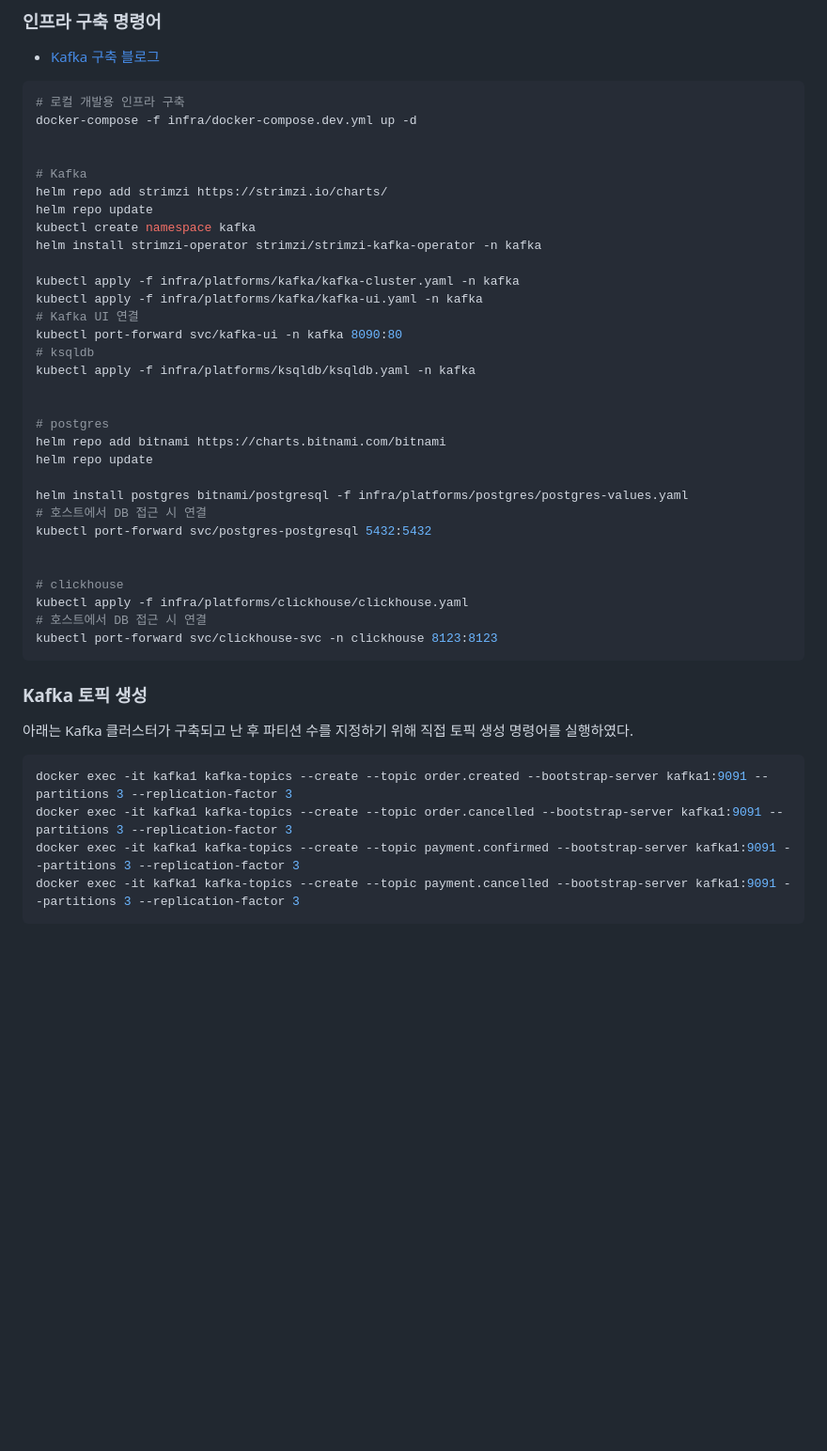
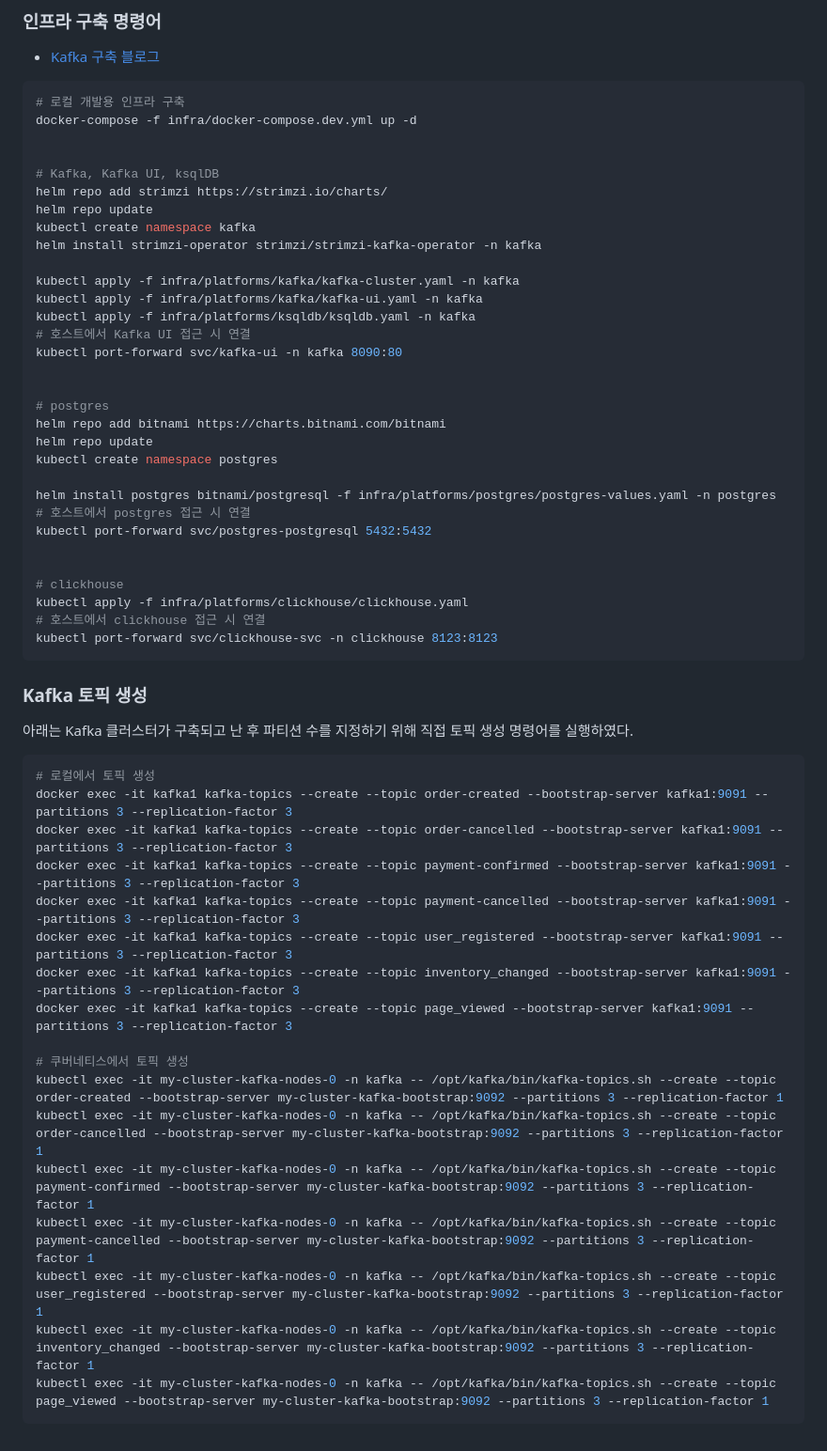
Before and after one commit to gr1993/ecommerce-data-platform, a Markdown page: infra/README.md, the part around the change. Shown at 94% size. GitHub-like rendering; blank space fills up the shorter version.

Commit message:
docs(infra): 일부 주석 수정 및 토픽 생성 명령어 추가

````diff
--- a/infra/README.md
+++ b/infra/README.md
@@ -34,7 +34,7 @@ ecommerce-data-platform/
 docker-compose -f infra/docker-compose.dev.yml up -d
 
 
-# Kafka
+# Kafka, Kafka UI, ksqlDB
 helm repo add strimzi https://strimzi.io/charts/
 helm repo update
 kubectl create namespace kafka
@@ -42,24 +42,24 @@ helm install strimzi-operator strimzi/strimzi-kafka-operator -n kafka
 
 kubectl apply -f infra/platforms/kafka/kafka-cluster.yaml -n kafka
 kubectl apply -f infra/platforms/kafka/kafka-ui.yaml -n kafka
-# Kafka UI 연결
+kubectl apply -f infra/platforms/ksqldb/ksqldb.yaml -n kafka
+# 호스트에서 Kafka UI 접근 시 연결
 kubectl port-forward svc/kafka-ui -n kafka 8090:80
-# ksqldb
-kubectl apply -f infra/platforms/ksqldb/ksqldb.yaml -n kafka
 
 
 # postgres
 helm repo add bitnami https://charts.bitnami.com/bitnami
 helm repo update
+kubectl create namespace postgres
 
-helm install postgres bitnami/postgresql -f infra/platforms/postgres/postgres-values.yaml
-# 호스트에서 DB 접근 시 연결
+helm install postgres bitnami/postgresql -f infra/platforms/postgres/postgres-values.yaml -n postgres
+# 호스트에서 postgres 접근 시 연결
 kubectl port-forward svc/postgres-postgresql 5432:5432
 
 
 # clickhouse
 kubectl apply -f infra/platforms/clickhouse/clickhouse.yaml
-# 호스트에서 DB 접근 시 연결
+# 호스트에서 clickhouse 접근 시 연결
 kubectl port-forward svc/clickhouse-svc -n clickhouse 8123:8123
 ```
 
@@ -69,8 +69,21 @@ kubectl port-forward svc/clickhouse-svc -n clickhouse 8123:8123
 아래는 Kafka 클러스터가 구축되고 난 후 파티션 수를 지정하기 위해 직접 토픽 생성 명령어를 실행하였다.
 
 ```shell
-docker exec -it kafka1 kafka-topics --create --topic order.created --bootstrap-server kafka1:9091 --partitions 3 --replication-factor 3
-docker exec -it kafka1 kafka-topics --create --topic order.cancelled --bootstrap-server kafka1:9091 --partitions 3 --replication-factor 3
-docker exec -it kafka1 kafka-topics --create --topic payment.confirmed --bootstrap-server kafka1:9091 --partitions 3 --replication-factor 3
-docker exec -it kafka1 kafka-topics --create --topic payment.cancelled --bootstrap-server kafka1:9091 --partitions 3 --replication-factor 3
+# 로컬에서 토픽 생성
+docker exec -it kafka1 kafka-topics --create --topic order-created --bootstrap-server kafka1:9091 --partitions 3 --replication-factor 3
+docker exec -it kafka1 kafka-topics --create --topic order-cancelled --bootstrap-server kafka1:9091 --partitions 3 --replication-factor 3
+docker exec -it kafka1 kafka-topics --create --topic payment-confirmed --bootstrap-server kafka1:9091 --partitions 3 --replication-factor 3
+docker exec -it kafka1 kafka-topics --create --topic payment-cancelled --bootstrap-server kafka1:9091 --partitions 3 --replication-factor 3
+docker exec -it kafka1 kafka-topics --create --topic user_registered --bootstrap-server kafka1:9091 --partitions 3 --replication-factor 3
+docker exec -it kafka1 kafka-topics --create --topic inventory_changed --bootstrap-server kafka1:9091 --partitions 3 --replication-factor 3
+docker exec -it kafka1 kafka-topics --create --topic page_viewed --bootstrap-server kafka1:9091 --partitions 3 --replication-factor 3
+
+# 쿠버네티스에서 토픽 생성
+kubectl exec -it my-cluster-kafka-nodes-0 -n kafka -- /opt/kafka/bin/kafka-topics.sh --create --topic order-created --bootstrap-server my-cluster-kafka-bootstrap:9092 --partitions 3 --replication-factor 1
+kubectl exec -it my-cluster-kafka-nodes-0 -n kafka -- /opt/kafka/bin/kafka-topics.sh --create --topic order-cancelled --bootstrap-server my-cluster-kafka-bootstrap:9092 --partitions 3 --replication-factor 1
+kubectl exec -it my-cluster-kafka-nodes-0 -n kafka -- /opt/kafka/bin/kafka-topics.sh --create --topic payment-confirmed --bootstrap-server my-cluster-kafka-bootstrap:9092 --partitions 3 --replication-factor 1
+kubectl exec -it my-cluster-kafka-nodes-0 -n kafka -- /opt/kafka/bin/kafka-topics.sh --create --topic payment-cancelled --bootstrap-server my-cluster-kafka-bootstrap:9092 --partitions 3 --replication-factor 1
+kubectl exec -it my-cluster-kafka-nodes-0 -n kafka -- /opt/kafka/bin/kafka-topics.sh --create --topic user_registered --bootstrap-server my-cluster-kafka-bootstrap:9092 --partitions 3 --replication-factor 1
+kubectl exec -it my-cluster-kafka-nodes-0 -n kafka -- /opt/kafka/bin/kafka-topics.sh --create --topic inventory_changed --bootstrap-server my-cluster-kafka-bootstrap:9092 --partitions 3 --replication-factor 1
+kubectl exec -it my-cluster-kafka-nodes-0 -n kafka -- /opt/kafka/bin/kafka-topics.sh --create --topic page_viewed --bootstrap-server my-cluster-kafka-bootstrap:9092 --partitions 3 --replication-factor 1
 ```
````
